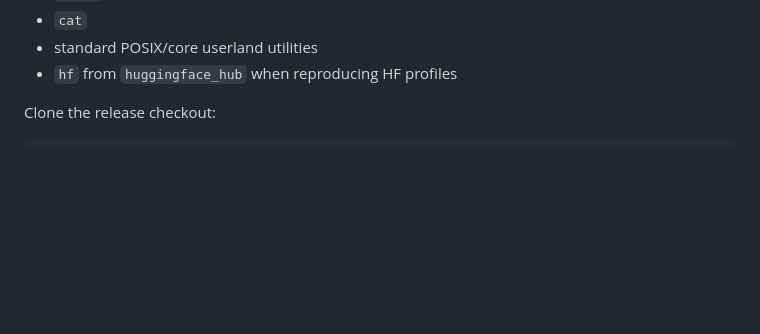
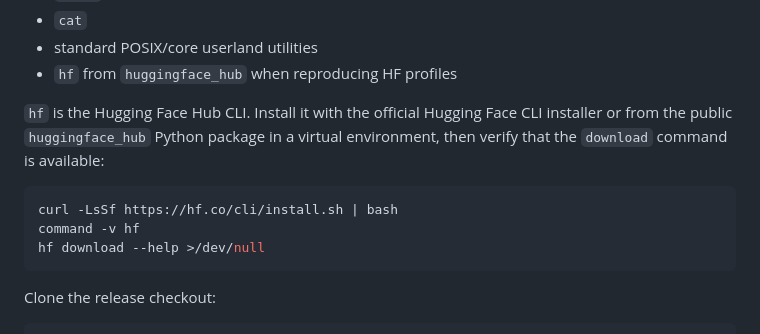
Before and after one commit to joe2gaan/localaiservers, a Markdown page: README.md, the part around the change. Drawn GitHub-style; blank space fills up the shorter version.

Commit message:
Clarify Hugging Face CLI prerequisite

````diff
--- a/README.md
+++ b/README.md
@@ -265,6 +265,16 @@ Host tool prerequisites:
 - `cat`
 - standard POSIX/core userland utilities
 - `hf` from `huggingface_hub` when reproducing HF profiles
+
+`hf` is the Hugging Face Hub CLI. Install it with the official Hugging Face CLI
+installer or from the public `huggingface_hub` Python package in a virtual
+environment, then verify that the `download` command is available:
+
+```bash
+curl -LsSf https://hf.co/cli/install.sh | bash
+command -v hf
+hf download --help >/dev/null
+```
 
 Clone the release checkout:
 
````
Also changed, not shown: releases/draft-vnext-gfx906-rocm72-gguf-hf-repro.md (+10 -0 lines), 1 other file.
